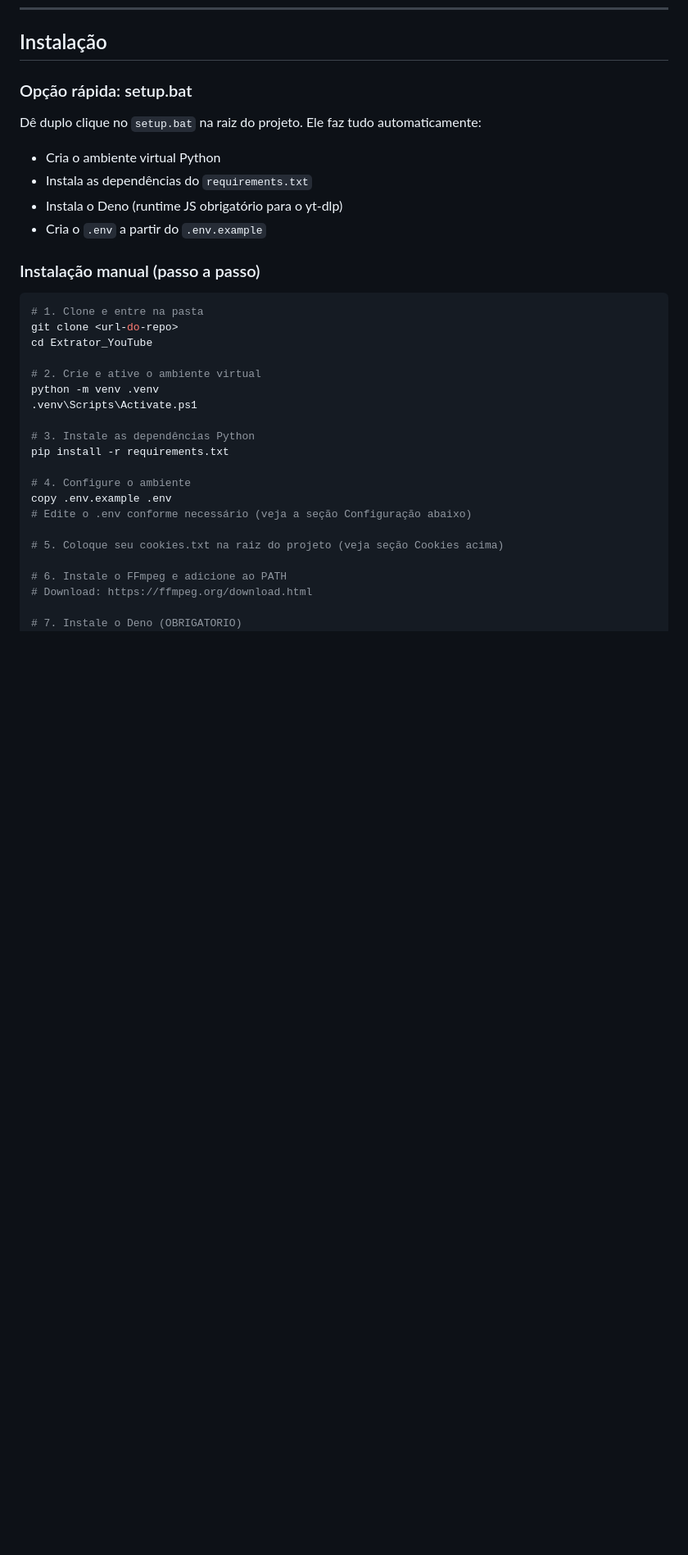
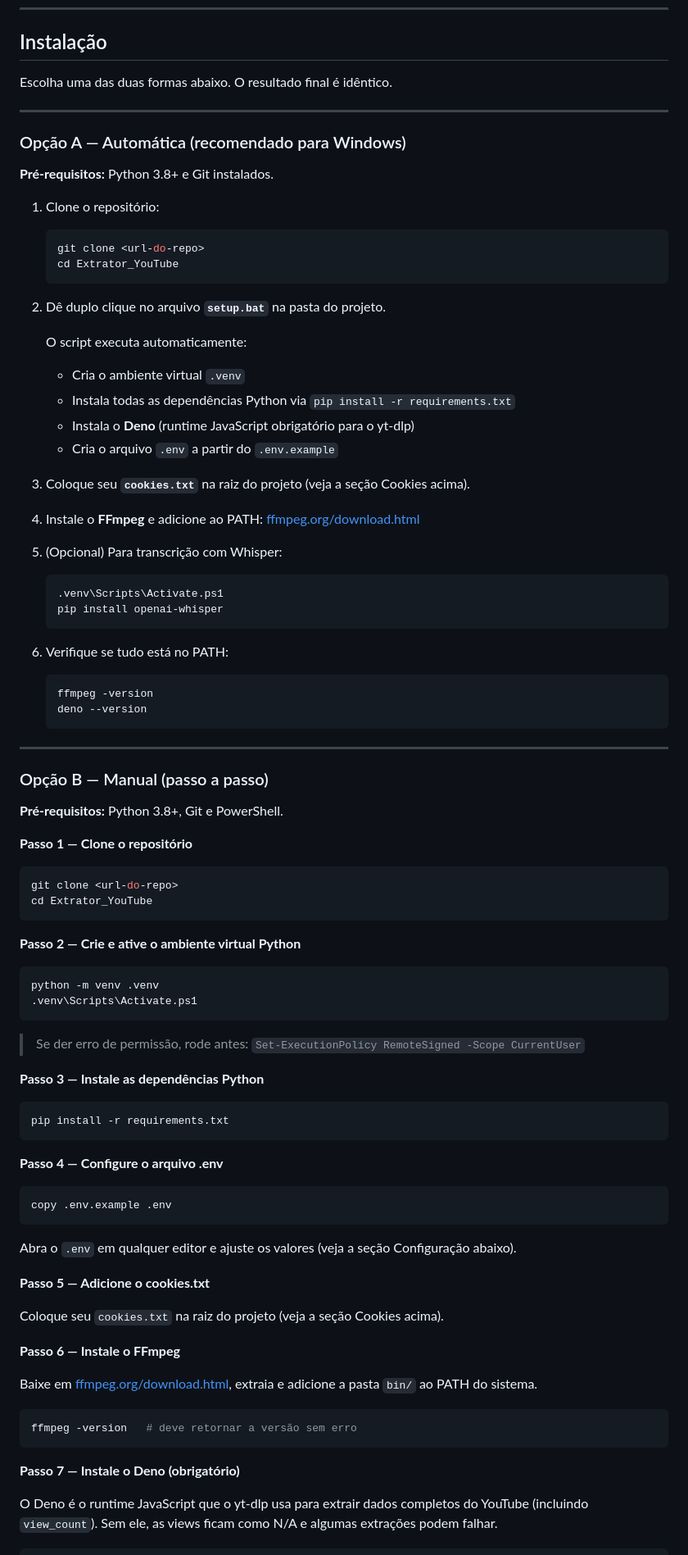
Before and after one commit to jcppaula/YouTube-Omni-Extractor, a Markdown page: README.md, the part around one of its changes. Shown at 82% size. Drawn GitHub-style; blank space fills up the shorter version.

Commit message:
docs: reescreve secao de instalacao com Opcao A (setup.bat) e Opcao B (manual)
Ambas as opcoes detalhadas com todos os passos, incluindo:
- FFmpeg e Deno como obrigatorios
- Explicacao do Set-ExecutionPolicy para erro de permissao no PS
- Nota sobre por que Deno/FFmpeg nao estao no requirements.txt

````diff
--- a/README.md
+++ b/README.md
@@ -34,36 +34,87 @@ Ambos já estão listados no `.gitignore` do projeto. Verifique antes de fazer q
 
 ## Instalação
 
-### Opção rápida: setup.bat
+Escolha uma das duas formas abaixo. O resultado final é idêntico.
 
-Dê duplo clique no `setup.bat` na raiz do projeto. Ele faz tudo automaticamente:
-- Cria o ambiente virtual Python
-- Instala as dependências do `requirements.txt`
-- Instala o Deno (runtime JS obrigatório para o yt-dlp)
-- Cria o `.env` a partir do `.env.example`
+---
 
-### Instalação manual (passo a passo)
+### Opção A — Automática (recomendado para Windows)
 
+**Pré-requisitos:** Python 3.8+ e Git instalados.
+
+1. Clone o repositório:
+   ```powershell
+   git clone <url-do-repo>
+   cd Extrator_YouTube
+   ```
+
+2. Dê duplo clique no arquivo **`setup.bat`** na pasta do projeto.
+
+   O script executa automaticamente:
+   - Cria o ambiente virtual `.venv`
+   - Instala todas as dependências Python via `pip install -r requirements.txt`
+   - Instala o **Deno** (runtime JavaScript obrigatório para o yt-dlp)
+   - Cria o arquivo `.env` a partir do `.env.example`
+
+3. Coloque seu **`cookies.txt`** na raiz do projeto (veja a seção Cookies acima).
+
+4. Instale o **FFmpeg** e adicione ao PATH: [ffmpeg.org/download.html](https://ffmpeg.org/download.html)
+
+5. (Opcional) Para transcrição com Whisper:
+   ```powershell
+   .venv\Scripts\Activate.ps1
+   pip install openai-whisper
+   ```
+
+6. Verifique se tudo está no PATH:
+   ```powershell
+   ffmpeg -version
+   deno --version
+   ```
+
+---
+
+### Opção B — Manual (passo a passo)
+
+**Pré-requisitos:** Python 3.8+, Git e PowerShell.
+
+**Passo 1 — Clone o repositório**
 ```powershell
-# 1. Clone e entre na pasta
 git clone <url-do-repo>
 cd Extrator_YouTube
+```
 
-# 2. Crie e ative o ambiente virtual
+**Passo 2 — Crie e ative o ambiente virtual Python**
+```powershell
 python -m venv .venv
 .venv\Scripts\Activate.ps1
+```
+> Se der erro de permissão, rode antes: `Set-ExecutionPolicy RemoteSigned -Scope CurrentUser`
 
-# 3. Instale as dependências Python
+**Passo 3 — Instale as dependências Python**
+```powershell
 pip install -r requirements.txt
+```
 
-# 4. Configure o ambiente
+**Passo 4 — Configure o arquivo .env**
+```powershell
 copy .env.example .env
-# Edite o .env conforme necessário (veja a seção Configuração abaixo)
+```
+Abra o `.env` em qualquer editor e ajuste os valores (veja a seção Configuração abaixo).
 
-# 5. Coloque seu cookies.txt na raiz do projeto (veja seção Cookies acima)
+**Passo 5 — Adicione o cookies.txt**
 
-# 6. Instale o FFmpeg e adicione ao PATH
-# Download: https://ffmpeg.org/download.html
+Coloque seu `cookies.txt` na raiz do projeto (veja a seção Cookies acima).
 
-# 7. Instale o Deno (OBRIGATORIO)
+**Passo 6 — Instale o FFmpeg**
+
+Baixe em [ffmpeg.org/download.html](https://ffmpeg.org/download.html), extraia e adicione a pasta `bin/` ao PATH do sistema.
+```powershell
+ffmpeg -version   # deve retornar a versão sem erro
+```
+
+**Passo 7 — Instale o Deno (obrigatório)**
+
+O Deno é o runtime JavaScript que o yt-dlp usa para extrair dados completos do YouTube (incluindo `view_count`). Sem ele, as views ficam como N/A e algumas extrações podem falhar.
+```powershell
 irm https://deno.land/install.ps1 | iex
````
Also changed, not shown: other parts of README.md (+9 -8 lines).
